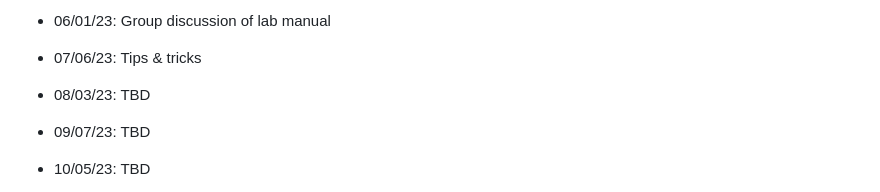
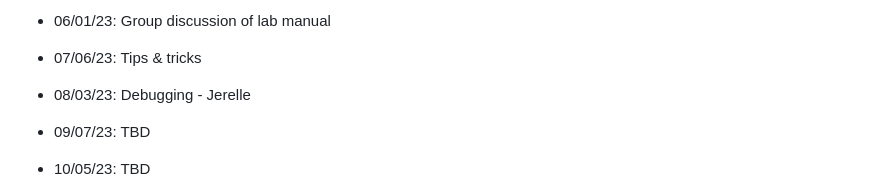
Before and after one commit to gulfofmaine/Tidal_Exchanges, a Markdown page: README.md, the part around the change. GitHub-like rendering.

```diff
--- a/README.md
+++ b/README.md
@@ -46,7 +46,7 @@ Beginning on April 7, 2022 this group will meet the first Thursday of each month
 * 05/04/23: Google Cloud & Google compute engine R - Andrew: [profvis tool for visualizing computation time across different pieces of code, good for Shiny app tuning](https://rstudio.github.io/profvis/), Docker [example from Andrew here](https://github.com/aallyn/GMRI_Rocker),
 * 06/01/23: Group discussion of lab manual
 * 07/06/23: Tips & tricks
-* 08/03/23: TBD
+* 08/03/23: Debugging - Jerelle
 * 09/07/23: TBD
 * 10/05/23: TBD
 * 11/02/23: TBD
```
